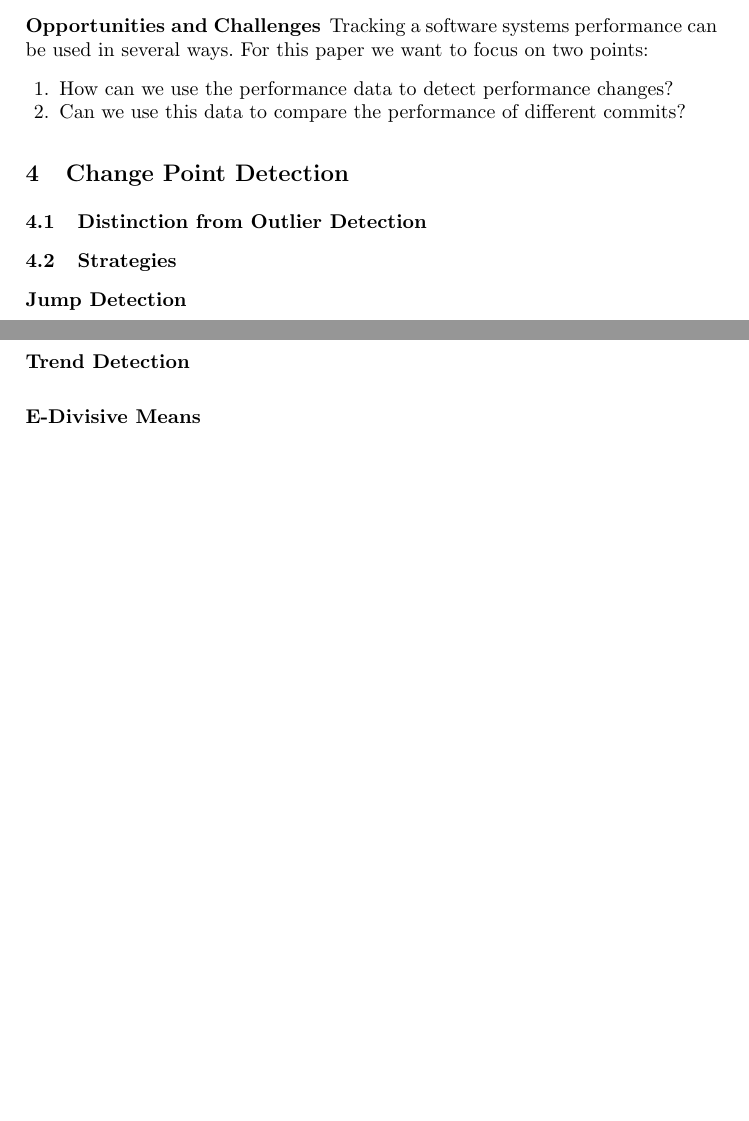
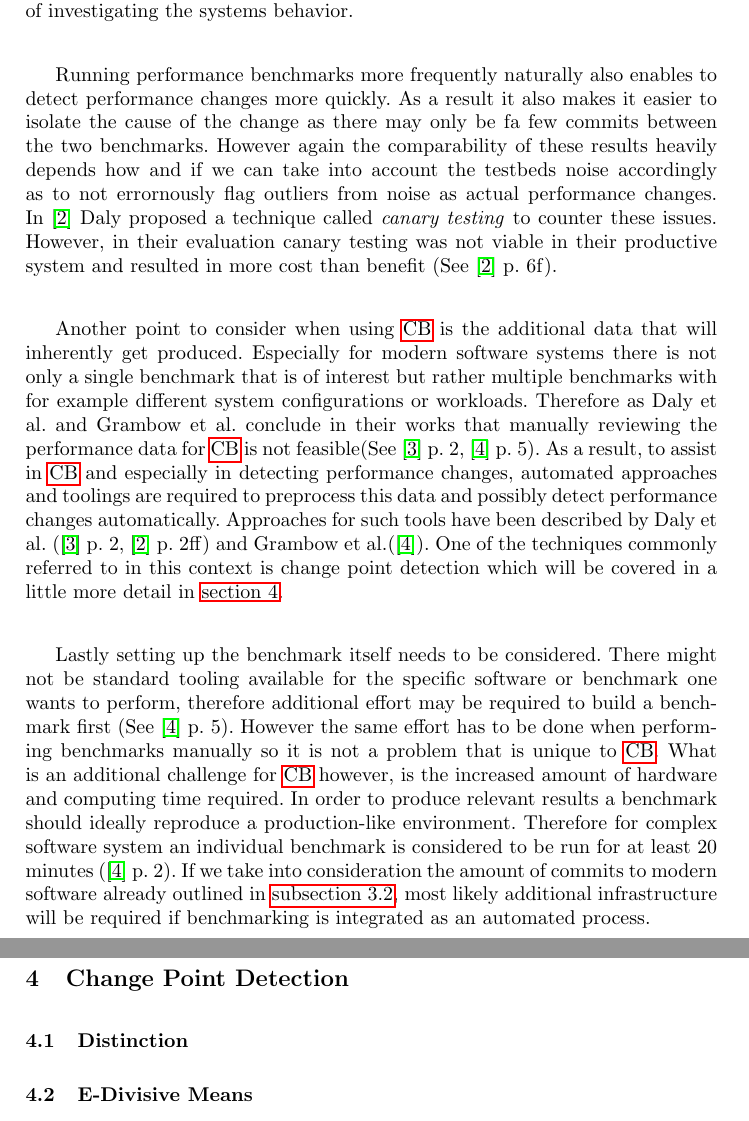
Before and after one commit to LuAbelt/Systems-Benchmarking, a LaTeX thesis (tex/paper.tex): two parts of pages 7 and 8 of 11 before the commit and two parts of pages 8 and 9 of 12 after it, joined at a grey line, cut at the place of the change, the shorter picture padded with empty space. Compiled offline with pdfLaTeX.

Commit message:
Finished chapter about continuous benchmarking

```diff
--- a/tex/paper.tex
+++ b/tex/paper.tex
@@ -24,7 +24,7 @@
 \newcommand{\university}{Saarland University}
 \newcommand{\school}{Saarland Informatics Campus}
 \newcommand{\thetitle}{Seminar: Systems Benchmarking}
-\newcommand{\shorttitle}{Seminar: Systems Benchmarking}
+\newcommand{\shorttitle}{Systems Benchmarking}
 \newcommand{\thedate}{\today{}}
 \newcommand{\thegermandate}{15. April}
 
@@ -209,18 +211,20 @@ In this section a technique that will further be reffered to as \textit{Continuo
 
 		\subsubsection{Opportunities and Challenges}
 
-	Tracking a software systems performance can be used in several ways. For this paper we want to focus on two points:
-	\begin{enumerate}
-		\item How can we use the performance data to detect performance changes?
-		\item Can we use this data to compare the performance of different commits?
-	\end{enumerate}
+		Using \gls{cb} opens up several opportunities for improvements to the development process of software. First of all it gives a regular overview of a software systems performance. However the usability of these results is also heavily dependent on the quality of your testbed. Especially the use of cloud infrastructure can introduce additional noise to the performance of a system. As has been shown by Daly and Ingo in \cite{daly2019} reducing the noise in such a scenario is a heavily application specific task that can take several weeks of investigating the systems behavior.
+
+	Running performance benchmarks more frequently naturally also enables to detect performance changes more quickly. As a result it also makes it easier to isolate the cause of the change as there may only be fa few commits between the two benchmarks. However again the comparability of these results heavily depends how and if we can take into account the testbeds noise accordingly as to not errornously flag outliers from noise as actual performance changes. In \cite{daly2021} Daly proposed a technique called \textit{canary testing} to counter these issues. However, in their evaluation canary testing was not viable in their productive system and resulted in more cost than benefit (See \cite{daly2021} p. 6f).
+
+	Another point to consider when using \gls{cb} is the additional data that will inherently get produced. Especially for modern software systems there is not only a single benchmark that is of interest but rather multiple benchmarks with for example different system configurations or workloads. Therefore as Daly et al. and Grambow et al. conclude in their works that manually reviewing the performance data for \gls{cb} is not feasible(See \cite{daly2020} p. 2, \cite{grambow2019} p. 5). As a result, to assist in \gls{cb} and especially in detecting performance changes, automated approaches and toolings are required to preprocess this data and possibly detect performance changes automatically. Approaches for such tools have been described by Daly et al. (\cite{daly2020} p. 2, \cite{daly2021} p. 2ff) and Grambow et al.(\cite{grambow2019}). One of the techniques commonly referred to in this context is change point detection which will be covered in a little more detail in \autoref{sec:cp_detection}.
+
+	Lastly setting up the benchmark itself needs to be considered. There might not be standard tooling available for the specific software or benchmark one wants to perform, therefore additional effort may be required to build a benchmark first (See \cite{grambow2019} p. 5). However the same effort has to be done when performing benchmarks manually so it is not a problem that is unique to \gls{cb}. What is an additional challenge for \gls{cb} however, is the increased amount of hardware and computing time required. In order to produce relevant results a benchmark should ideally reproduce a production-like environment. Therefore for complex software system an individual benchmark is considered to be run for at least 20 minutes (\cite{grambow2019} p. 2). If we take into consideration the amount of commits to modern software already outlined in \autoref{ssec:bench_rel}, most likely additional infrastructure will be required if benchmarking is integrated as an automated process.
 
 	\section{Change Point Detection}
-	\subsection{Distinction from Outlier Detection}
-	\subsection{Strategies}
-	\subsubsection{Jump Detection}
-	\subsubsection{Trend Detection}
-	\subsubsection{E-Divisive Means}
+	\label{sec:cp_detection}
+	\subsection{Distinction}
+	\label{ssec:cp_distinction}
+	\subsection{E-Divisive Means}
+	\label{ssec:cp_edivisive}
 
 \section{Experiment}
 In this chapter we will further elaborate on the experiment that was conducted. The chapter will give an overview over the general experiment idea and it's goals, the experiment setup and the specific results that were achieved in the experiment runs. An in-depth analysis and evaluation of the experiment results is performed in \autoref{sec:exp_evaluation}
```
Also changed, not shown: tex/paper.tex (10 more changed lines).
